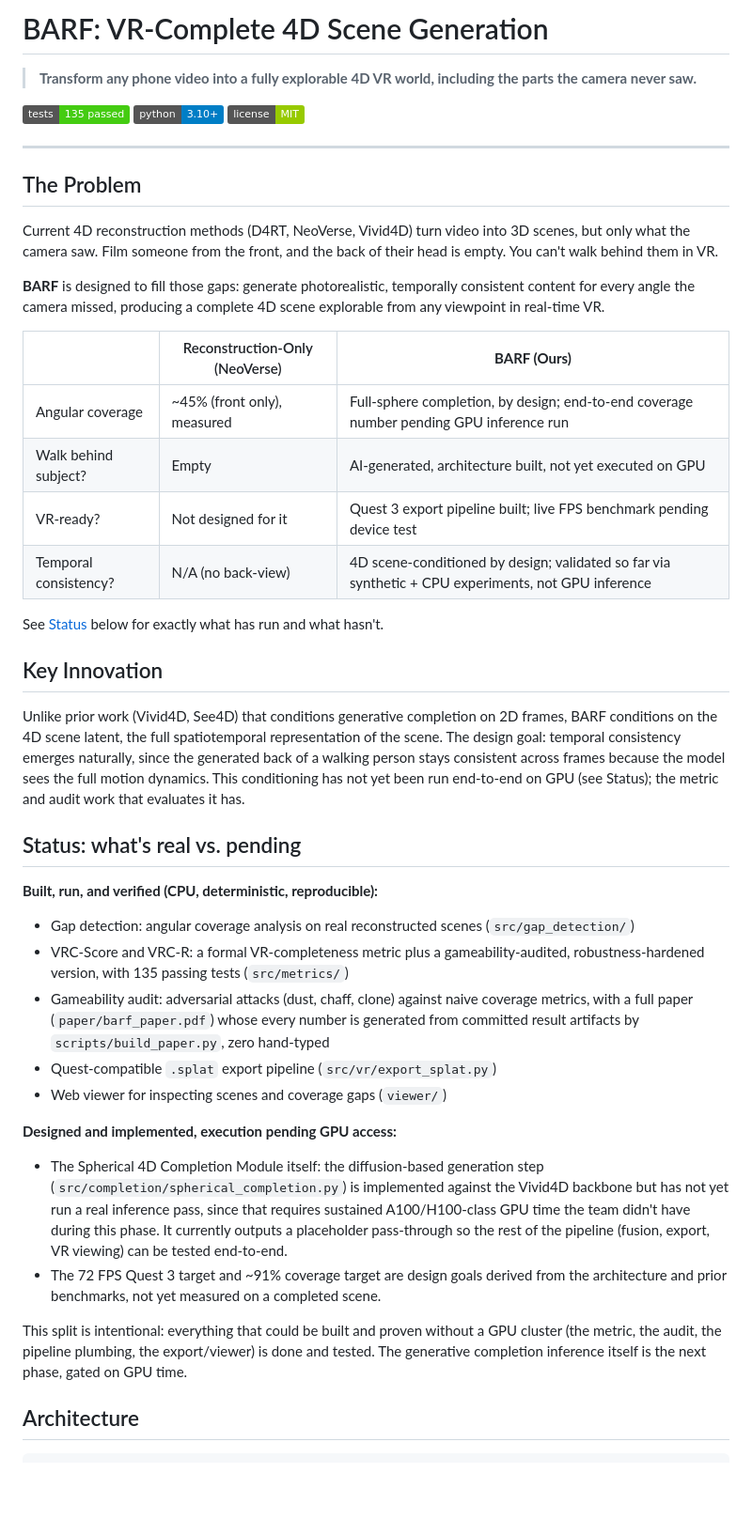
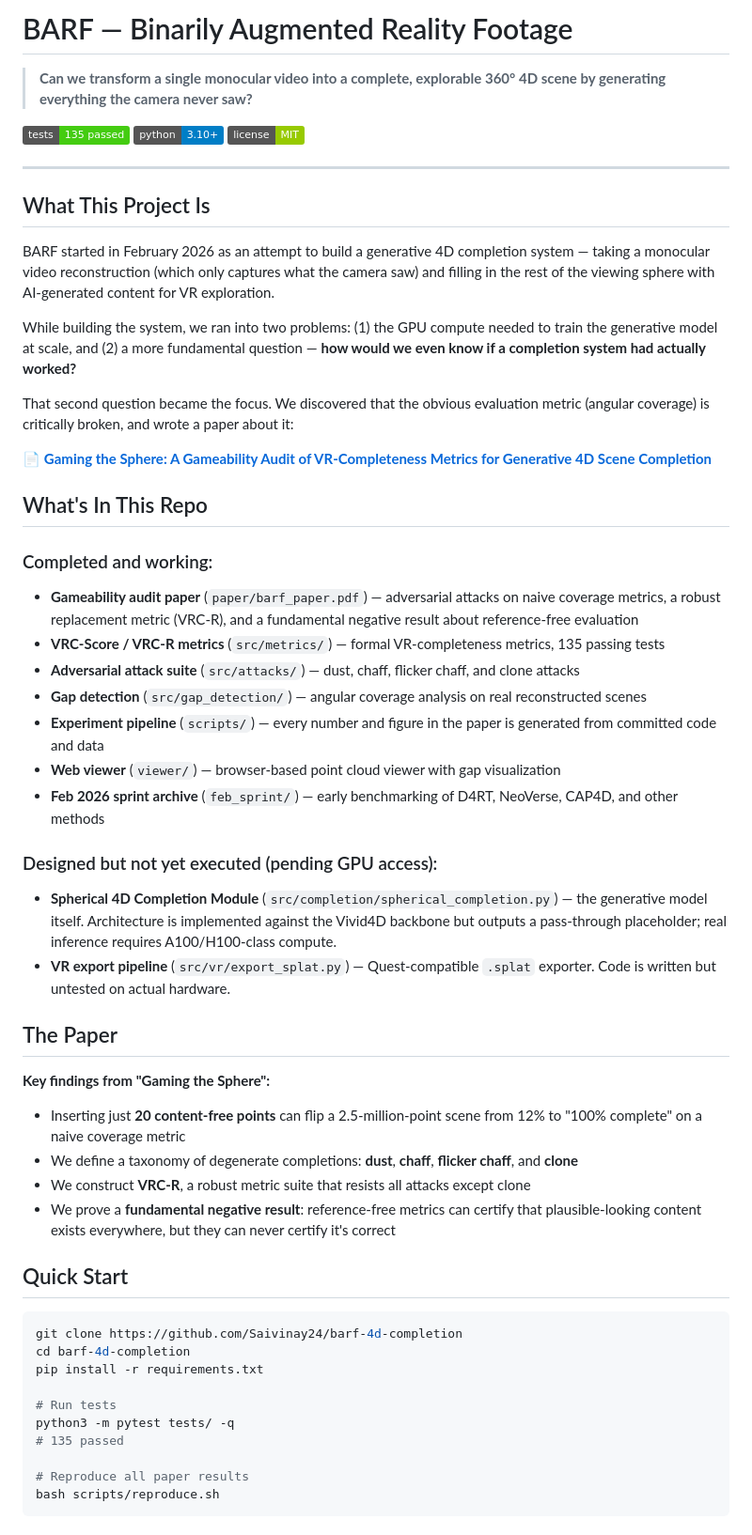
Before and after one commit to Saivinay24/barf-4d-completion, a Markdown page: README.md, the part around one of its changes. Shown at 94% size. Drawn GitHub-style; badges without logos; blank space fills up the shorter version.

````diff
--- a/README.md
+++ b/README.md
@@ -1,6 +1,6 @@
-# BARF: VR-Complete 4D Scene Generation
+# BARF — Binarily Augmented Reality Footage
 
-> **Transform any phone video into a fully explorable 4D VR world, including the parts the camera never saw.**
+> **Can we transform a single monocular video into a complete, explorable 360° 4D scene by generating everything the camera never saw?**
 
 [![Tests](https://img.shields.io/badge/tests-135%20passed-brightgreen)]()
 [![Python 3.10+](https://img.shields.io/badge/python-3.10+-blue)]()
@@ -8,40 +8,51 @@
 
 ---
 
-## The Problem
+## What This Project Is
 
-Current 4D reconstruction methods (D4RT, NeoVerse, Vivid4D) turn video into 3D scenes, but only what the camera saw. Film someone from the front, and the back of their head is empty. You can't walk behind them in VR.
+BARF started in February 2026 as an attempt to build a generative 4D completion system — taking a monocular video reconstruction (which only captures what the camera saw) and filling in the rest of the viewing sphere with AI-generated content for VR exploration.
 
-**BARF** is designed to fill those gaps: generate photorealistic, temporally consistent content for every angle the camera missed, producing a complete 4D scene explorable from any viewpoint in real-time VR.
+While building the system, we ran into two problems: (1) the GPU compute needed to train the generative model at scale, and (2) a more fundamental question — **how would we even know if a completion system had actually worked?**
 
-| | Reconstruction-Only (NeoVerse) | **BARF (Ours)** |
-|---|---|---|
-| Angular coverage | ~45% (front only), measured | Full-sphere completion, by design; end-to-end coverage number pending GPU inference run |
-| Walk behind subject? | Empty | AI-generated, architecture built, not yet executed on GPU |
-| VR-ready? | Not designed for it | Quest 3 export pipeline built; live FPS benchmark pending device test |
-| Temporal consistency? | N/A (no back-view) | 4D scene-conditioned by design; validated so far via synthetic + CPU experiments, not GPU inference |
+That second question became the focus. We discovered that the obvious evaluation metric (angular coverage) is critically broken, and wrote a paper about it:
 
-See [Status](#status--whats-real-vs-pending) below for exactly what has run and what hasn't.
+📄 **[Gaming the Sphere: A Gameability Audit of VR-Completeness Metrics for Generative 4D Scene Completion](paper/barf_paper.pdf)**
 
-## Key Innovation
+## What's In This Repo
 
-Unlike prior work (Vivid4D, See4D) that conditions generative completion on 2D frames, BARF conditions on the 4D scene latent, the full spatiotemporal representation of the scene. The design goal: temporal consistency emerges naturally, since the generated back of a walking person stays consistent across frames because the model sees the full motion dynamics. This conditioning has not yet been run end-to-end on GPU (see Status); the metric and audit work that evaluates it has.
+### Completed and working:
+- **Gameability audit paper** (`paper/barf_paper.pdf`) — adversarial attacks on naive coverage metrics, a robust replacement metric (VRC-R), and a fundamental negative result about reference-free evaluation
+- **VRC-Score / VRC-R metrics** (`src/metrics/`) — formal VR-completeness metrics, 135 passing tests
+- **Adversarial attack suite** (`src/attacks/`) — dust, chaff, flicker chaff, and clone attacks
+- **Gap detection** (`src/gap_detection/`) — angular coverage analysis on real reconstructed scenes
+- **Experiment pipeline** (`scripts/`) — every number and figure in the paper is generated from committed code and data
+- **Web viewer** (`viewer/`) — browser-based point cloud viewer with gap visualization
+- **Feb 2026 sprint archive** (`feb_sprint/`) — early benchmarking of D4RT, NeoVerse, CAP4D, and other methods
 
-## Status: what's real vs. pending
+### Designed but not yet executed (pending GPU access):
+- **Spherical 4D Completion Module** (`src/completion/spherical_completion.py`) — the generative model itself. Architecture is implemented against the Vivid4D backbone but outputs a pass-through placeholder; real inference requires A100/H100-class compute.
+- **VR export pipeline** (`src/vr/export_splat.py`) — Quest-compatible `.splat` exporter. Code is written but untested on actual hardware.
 
-**Built, run, and verified (CPU, deterministic, reproducible):**
-- Gap detection: angular coverage analysis on real reconstructed scenes (`src/gap_detection/`)
-- VRC-Score and VRC-R: a formal VR-completeness metric plus a gameability-audited, robustness-hardened version, with 135 passing tests (`src/metrics/`)
-- Gameability audit: adversarial attacks (dust, chaff, clone) against naive coverage metrics, with a full paper (`paper/barf_paper.pdf`) whose every number is generated from committed result artifacts by `scripts/build_paper.py`, zero hand-typed
-- Quest-compatible `.splat` export pipeline (`src/vr/export_splat.py`)
-- Web viewer for inspecting scenes and coverage gaps (`viewer/`)
+## The Paper
 
-**Designed and implemented, execution pending GPU access:**
-- The Spherical 4D Completion Module itself: the diffusion-based generation step (`src/completion/spherical_completion.py`) is implemented against the Vivid4D backbone but has not yet run a real inference pass, since that requires sustained A100/H100-class GPU time the team didn't have during this phase. It currently outputs a placeholder pass-through so the rest of the pipeline (fusion, export, VR viewing) can be tested end-to-end.
-- The 72 FPS Quest 3 target and ~91% coverage target are design goals derived from the architecture and prior benchmarks, not yet measured on a completed scene.
+**Key findings from "Gaming the Sphere":**
 
-This split is intentional: everything that could be built and proven without a GPU cluster (the metric, the audit, the pipeline plumbing, the export/viewer) is done and tested. The generative completion inference itself is the next phase, gated on GPU time.
+- Inserting just **20 content-free points** can flip a 2.5-million-point scene from 12% to "100% complete" on a naive coverage metric
+- We define a taxonomy of degenerate completions: **dust**, **chaff**, **flicker chaff**, and **clone**
+- We construct **VRC-R**, a robust metric suite that resists all attacks except clone
+- We prove a **fundamental negative result**: reference-free metrics can certify that plausible-looking content exists everywhere, but they can never certify it's correct
 
-## Architecture
+## Quick Start
 
+```bash
+git clone https://github.com/Saivinay24/barf-4d-completion
+cd barf-4d-completion
+pip install -r requirements.txt
+
+# Run tests
+python3 -m pytest tests/ -q
+# 135 passed
+
+# Reproduce all paper results
+bash scripts/reproduce.sh
 ```
````
Also changed, not shown: other parts of README.md (+20 -127 lines).
